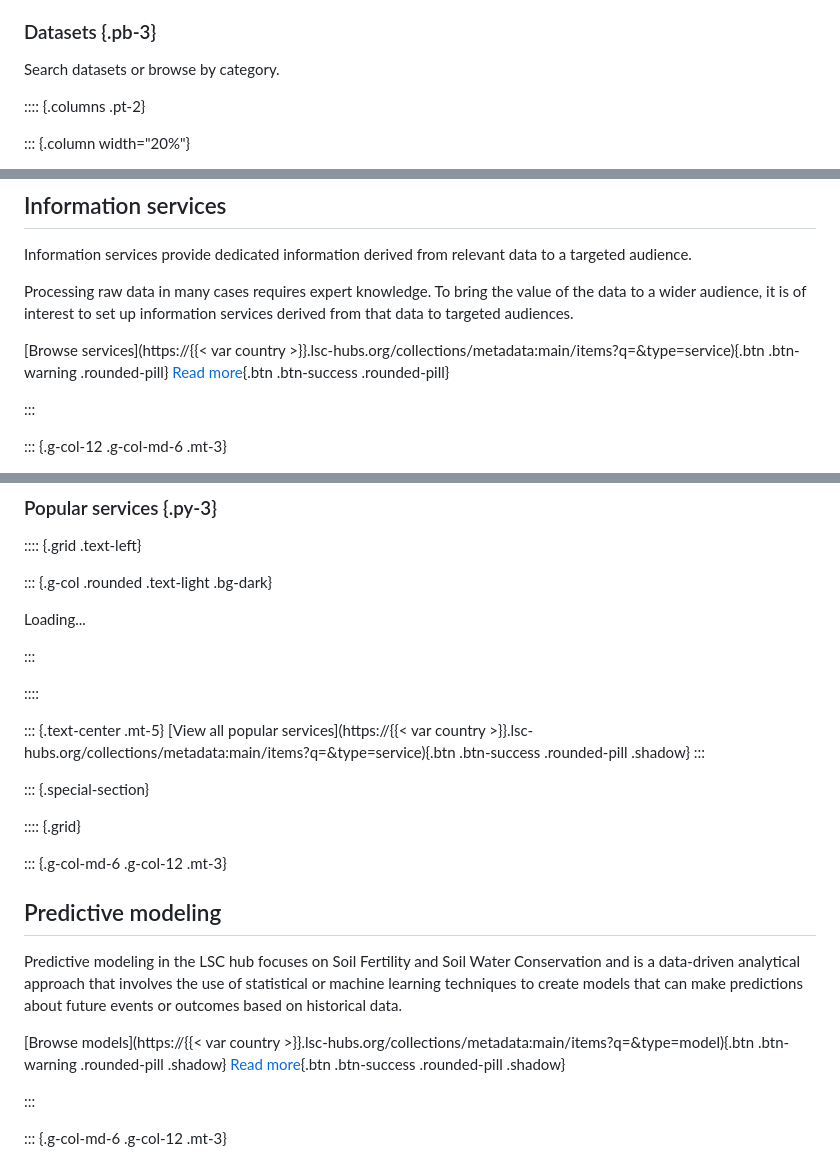
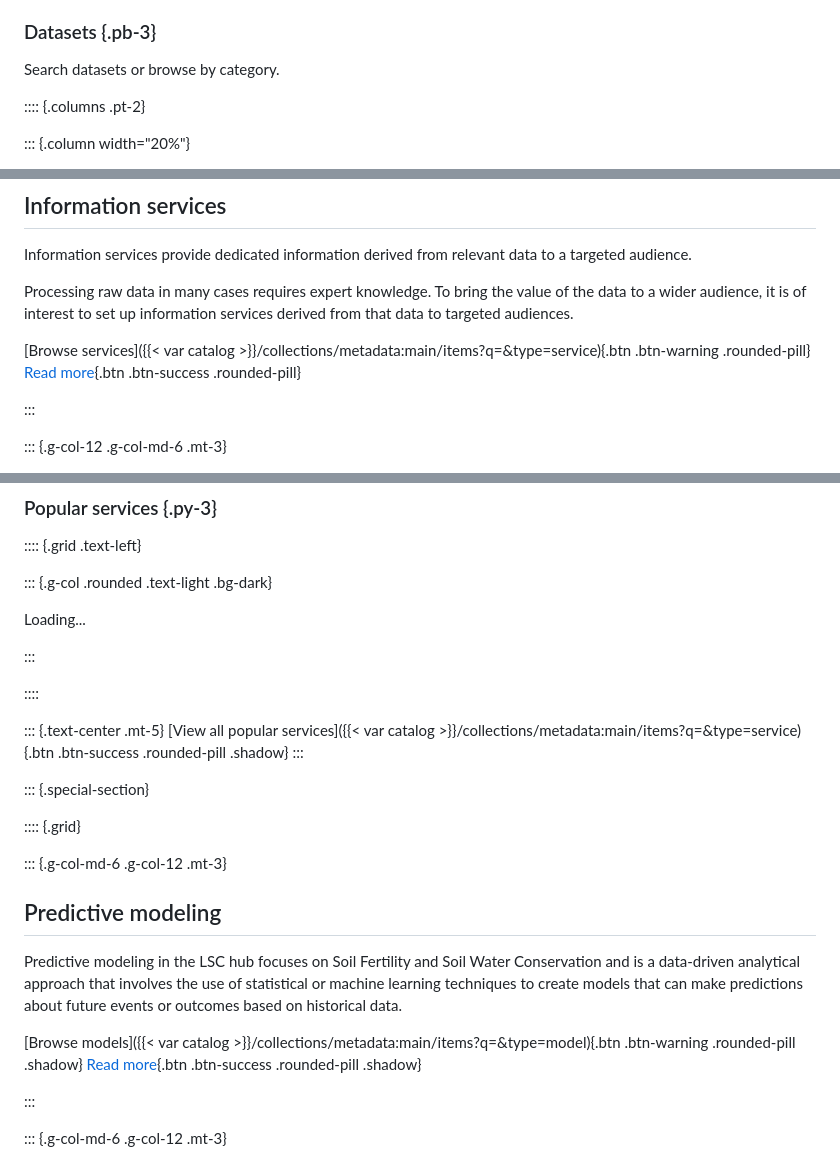
Before and after one commit to taddeseanb/kenya-hub, a Markdown page: index.md, 3 parts joined by grey strips. Drawn GitHub-style.

Commit message:
use catalog variable

```diff
--- a/index.md
+++ b/index.md
@@ -35,7 +35,7 @@ The LSC hub offers a diverse range of datasets, maps and documents, including ob
 
 Search datasets or browse by category.
 
-<form class="pb-2" action="https://{{< var country >}}.lsc-hubs.org/collections/metadata:main/items" method=get>
+<form class="pb-2" action="{{< var catalog >}}/collections/metadata:main/items" method=get>
 <div class="input-group mb-3">
   <input type="text" name="q" class="form-control" >
   <div><input type=submit class="btn btn-success form-control" type="button" value=Search>
@@ -147,7 +147,7 @@ Information services provide dedicated information derived from relevant data to
 
 Processing raw data in many cases requires expert knowledge. To bring the value of the data to a wider audience, it is of interest to set up information services derived from that data to targeted audiences.
 
-[Browse services](https://{{< var country >}}.lsc-hubs.org/collections/metadata:main/items?q=&type=service){.btn .btn-warning .rounded-pill}
+[Browse services]({{< var catalog >}}/collections/metadata:main/items?q=&type=service){.btn .btn-warning .rounded-pill}
 [Read more](./cases/services.md){.btn .btn-success .rounded-pill}
 
 :::
@@ -173,7 +173,7 @@ Loading...
 ::::
 
 ::: {.text-center .mt-5}
-[View all popular services](https://{{< var country >}}.lsc-hubs.org/collections/metadata:main/items?q=&type=service){.btn .btn-success .rounded-pill .shadow}
+[View all popular services]({{< var catalog >}}/collections/metadata:main/items?q=&type=service){.btn .btn-success .rounded-pill .shadow}
 :::
 
 
@@ -188,7 +188,7 @@ Loading...
 
 Predictive modeling in the LSC hub focuses on Soil Fertility and Soil Water Conservation and is a data-driven analytical approach that involves the use of statistical or machine learning techniques to create models that can make predictions about future events or outcomes based on historical data.
 
-[Browse models](https://{{< var country >}}.lsc-hubs.org/collections/metadata:main/items?q=&type=model){.btn .btn-warning .rounded-pill .shadow}
+[Browse models]({{< var catalog >}}/collections/metadata:main/items?q=&type=model){.btn .btn-warning .rounded-pill .shadow}
 [Read more](./cases/models.md){.btn .btn-success .rounded-pill .shadow}
 
 :::
```
Also changed, not shown: other parts of index.md (+6 -6 lines).
